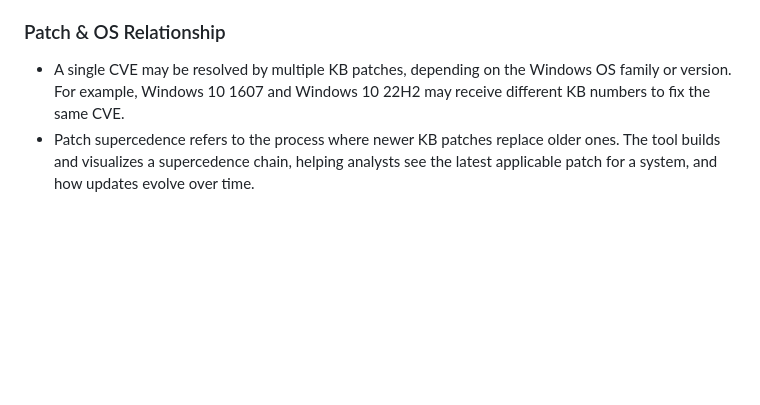
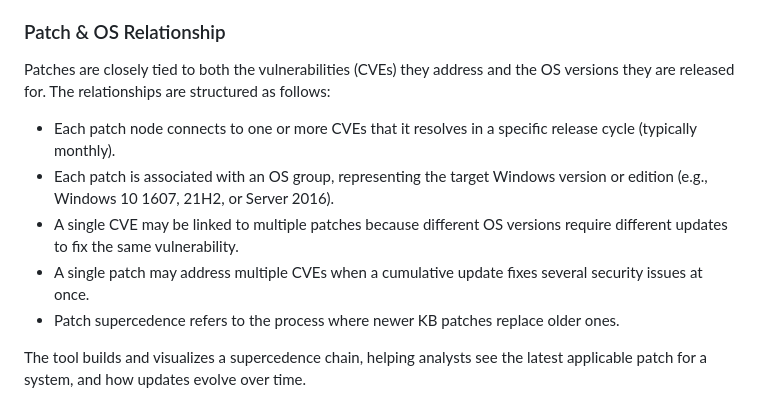
Before and after one commit to Wong-Kai-Xian/CVE_Threat_Intelligence_Toolkit, a Markdown page: README.md, the part around the change. Drawn GitHub-style; blank space fills up the shorter version.

```diff
--- a/README.md
+++ b/README.md
@@ -94,8 +94,16 @@ This tool is built using publicly available data from the Microsoft Security Res
 The system maps each KB to its respective OS version, ensuring that CVE coverage is analyzed in the correct platform context.
 
 ### Patch & OS Relationship
-- A single CVE may be resolved by multiple KB patches, depending on the Windows OS family or version. For example, Windows 10 1607 and Windows 10 22H2 may receive different KB numbers to fix the same CVE.
-- Patch supercedence refers to the process where newer KB patches replace older ones. The tool builds and visualizes a supercedence chain, helping analysts see the latest applicable patch for a system, and how updates evolve over time.
+
+Patches are closely tied to both the vulnerabilities (CVEs) they address and the OS versions they are released for. The relationships are structured as follows:
+
+- Each patch node connects to one or more CVEs that it resolves in a specific release cycle (typically monthly).
+- Each patch is associated with an OS group, representing the target Windows version or edition (e.g., Windows 10 1607, 21H2, or Server 2016).
+- A single CVE may be linked to multiple patches because different OS versions require different updates to fix the same vulnerability.
+- A single patch may address multiple CVEs when a cumulative update fixes several security issues at once.
+- Patch supercedence refers to the process where newer KB patches replace older ones.
+
+The tool builds and visualizes a supercedence chain, helping analysts see the latest applicable patch for a system, and how updates evolve over time.
 
 ![Patch Relationshiip](./img/PatchRelationship.png)
 
```
